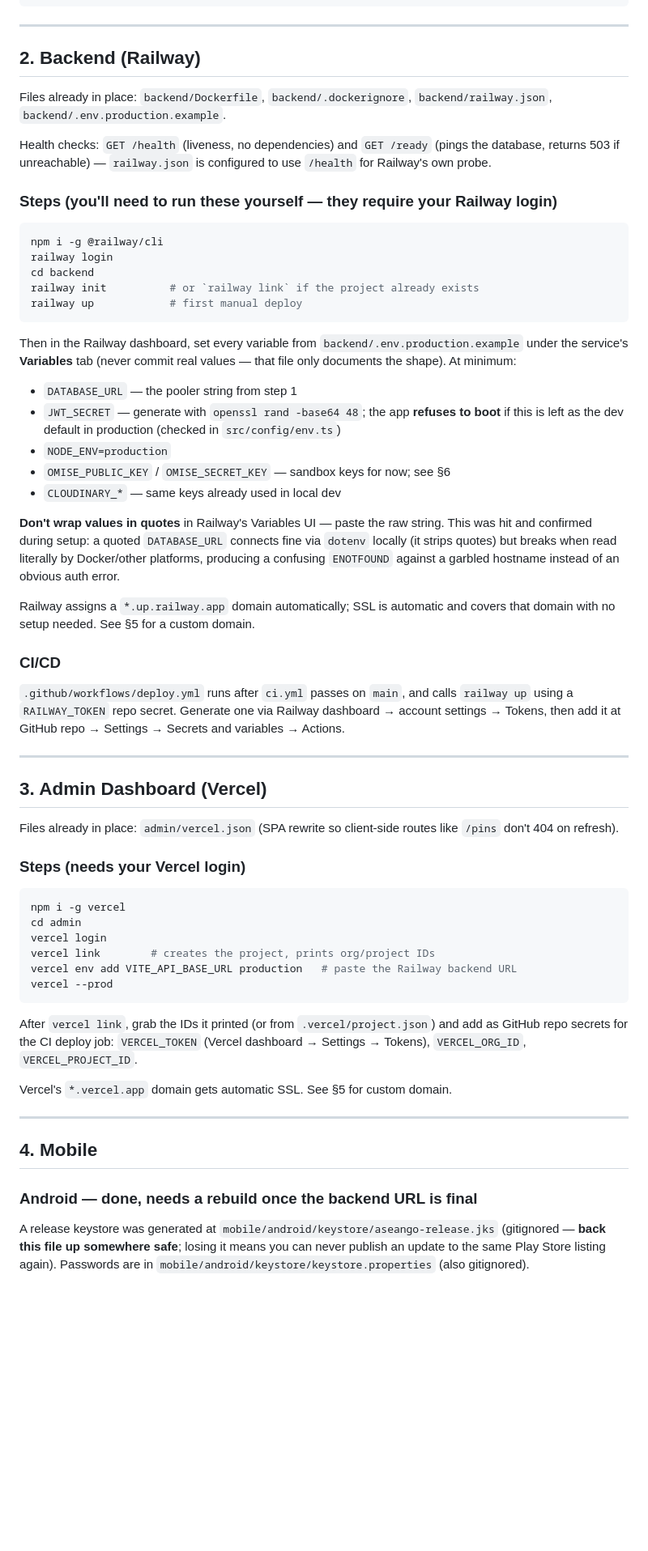
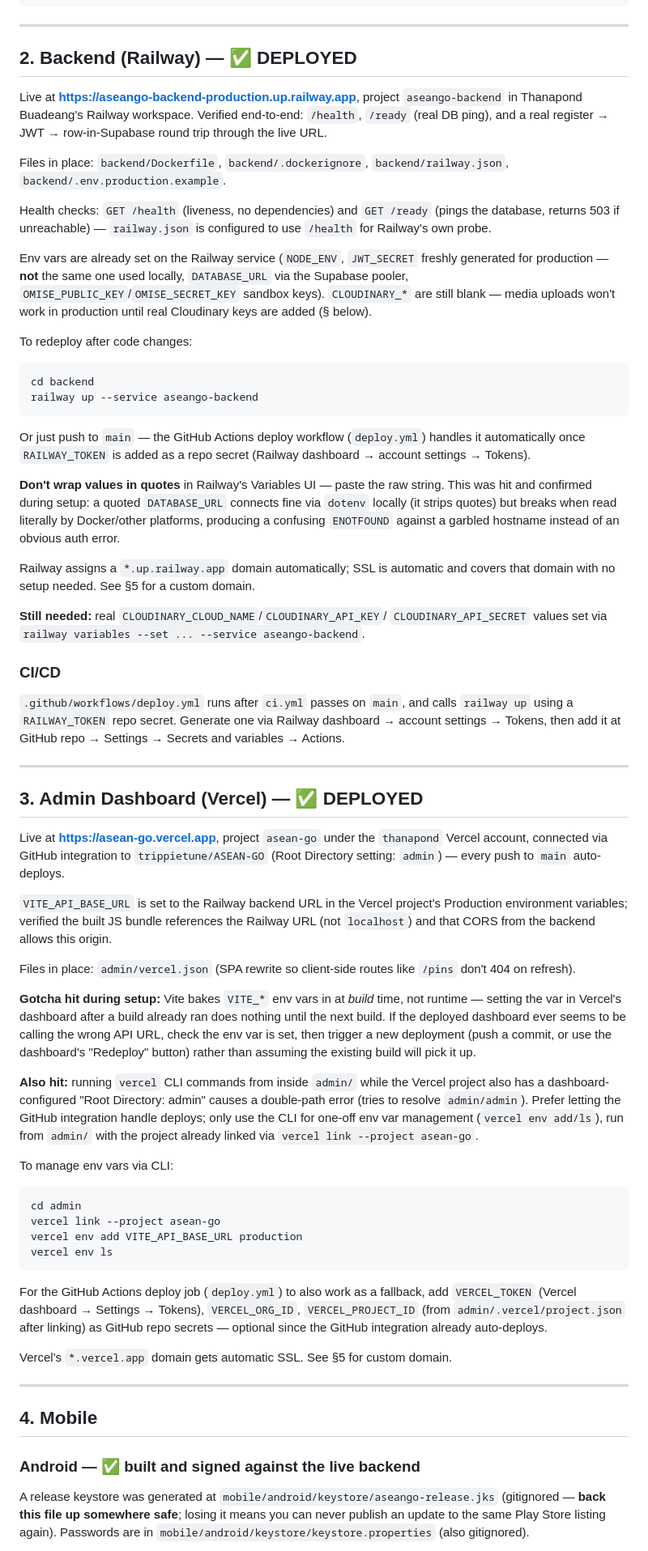
Before and after one commit to trippietune/ASEAN-GO, a Markdown page: DEPLOYMENT.md, the part around one of its changes. Shown at 81% size. Drawn GitHub-style; blank space fills up the shorter version.

Commit message:
Update deployment runbook with live URLs and lessons learned
Backend is live on Railway, admin dashboard live on Vercel (via GitHub
integration), release APK rebuilt against the production backend —
documents the Vite build-time env var gotcha and the Vercel CLI
root-directory conflict hit while wiring these up.

Co-Authored-By: Claude Sonnet 5 <noreply@anthropic.com>

````diff
--- a/DEPLOYMENT.md
+++ b/DEPLOYMENT.md
@@ -52,35 +59,34 @@ const pool = new Pool({ connectionString: process.env.DATABASE_URL, ssl: { rejec
 
 ---
 
-## 2. Backend (Railway)
+## 2. Backend (Railway) — ✅ DEPLOYED
 
-Files already in place: `backend/Dockerfile`, `backend/.dockerignore`,
+Live at **https://aseango-backend-production.up.railway.app**, project
+`aseango-backend` in Thanapond Buadeang's Railway workspace. Verified
+end-to-end: `/health`, `/ready` (real DB ping), and a real
+register → JWT → row-in-Supabase round trip through the live URL.
+
+Files in place: `backend/Dockerfile`, `backend/.dockerignore`,
 `backend/railway.json`, `backend/.env.production.example`.
 
 Health checks: `GET /health` (liveness, no dependencies) and `GET /ready`
 (pings the database, returns 503 if unreachable) — `railway.json` is
 configured to use `/health` for Railway's own probe.
 
-### Steps (you'll need to run these yourself — they require your Railway login)
+Env vars are already set on the Railway service (`NODE_ENV`, `JWT_SECRET`
+freshly generated for production — **not** the same one used locally,
+`DATABASE_URL` via the Supabase pooler, `OMISE_PUBLIC_KEY`/`OMISE_SECRET_KEY`
+sandbox keys). `CLOUDINARY_*` are still blank — media uploads won't work in
+production until real Cloudinary keys are added (§ below).
 
+To redeploy after code changes:
 ```bash
-npm i -g @railway/cli
-railway login
 cd backend
-railway init          # or `railway link` if the project already exists
-railway up            # first manual deploy
+railway up --service aseango-backend
 ```
-
-Then in the Railway dashboard, set every variable from
-`backend/.env.production.example` under the service's **Variables** tab
-(never commit real values — that file only documents the shape). At minimum:
-- `DATABASE_URL` — the pooler string from step 1
-- `JWT_SECRET` — generate with `openssl rand -base64 48`; the app **refuses
-  to boot** if this is left as the dev default in production (checked in
-  `src/config/env.ts`)
-- `NODE_ENV=production`
-- `OMISE_PUBLIC_KEY` / `OMISE_SECRET_KEY` — sandbox keys for now; see §6
-- `CLOUDINARY_*` — same keys already used in local dev
+Or just push to `main` — the GitHub Actions deploy workflow (`deploy.yml`)
+handles it automatically once `RAILWAY_TOKEN` is added as a repo secret
+(Railway dashboard → account settings → Tokens).
 
 **Don't wrap values in quotes** in Railway's Variables UI — paste the raw
 string. This was hit and confirmed during setup: a quoted `DATABASE_URL`
@@ -91,6 +97,9 @@ against a garbled hostname instead of an obvious auth error.
 Railway assigns a `*.up.railway.app` domain automatically; SSL is automatic
 and covers that domain with no setup needed. See §5 for a custom domain.
 
+**Still needed:** real `CLOUDINARY_CLOUD_NAME`/`CLOUDINARY_API_KEY`/
+`CLOUDINARY_API_SECRET` values set via `railway variables --set ... --service aseango-backend`.
+
 ### CI/CD
 
 `.github/workflows/deploy.yml` runs after `ci.yml` passes on `main`, and
@@ -100,26 +109,48 @@ GitHub repo → Settings → Secrets and variables → Actions.
 
 ---
 
-## 3. Admin Dashboard (Vercel)
+## 3. Admin Dashboard (Vercel) — ✅ DEPLOYED
 
-Files already in place: `admin/vercel.json` (SPA rewrite so client-side
-routes like `/pins` don't 404 on refresh).
+Live at **https://asean-go.vercel.app**, project `asean-go` under the
+`thanapond` Vercel account, connected via GitHub integration to
+`trippietune/ASEAN-GO` (Root Directory setting: `admin`) — every push to
+`main` auto-deploys.
 
-### Steps (needs your Vercel login)
+`VITE_API_BASE_URL` is set to the Railway backend URL in the Vercel
+project's Production environment variables; verified the built JS bundle
+references the Railway URL (not `localhost`) and that CORS from the backend
+allows this origin.
 
+Files in place: `admin/vercel.json` (SPA rewrite so client-side routes like
+`/pins` don't 404 on refresh).
+
+**Gotcha hit during setup:** Vite bakes `VITE_*` env vars in at *build* time,
+not runtime — setting the var in Vercel's dashboard after a build already
+ran does nothing until the next build. If the deployed dashboard ever seems
+to be calling the wrong API URL, check the env var is set, then trigger a
+new deployment (push a commit, or use the dashboard's "Redeploy" button)
+rather than assuming the existing build will pick it up.
+
+**Also hit:** running `vercel` CLI commands from inside `admin/` while the
+Vercel project also has a dashboard-configured "Root Directory: admin"
+causes a double-path error (tries to resolve `admin/admin`). Prefer letting
+the GitHub integration handle deploys; only use the CLI for one-off env var
+management (`vercel env add/ls`), run from `admin/` with the project already
+linked via `vercel link --project asean-go`.
+
+To manage env vars via CLI:
 ```bash
-npm i -g vercel
 cd admin
-vercel login
-vercel link        # creates the project, prints org/project IDs
-vercel env add VITE_API_BASE_URL production   # paste the Railway backend URL
-vercel --prod
+vercel link --project asean-go
+vercel env add VITE_API_BASE_URL production
+vercel env ls
 ```
 
-After `vercel link`, grab the IDs it printed (or from `.vercel/project.json`)
-and add as GitHub repo secrets for the CI deploy job:
-`VERCEL_TOKEN` (Vercel dashboard → Settings → Tokens), `VERCEL_ORG_ID`,
-`VERCEL_PROJECT_ID`.
+For the GitHub Actions deploy job (`deploy.yml`) to also work as a fallback,
+add `VERCEL_TOKEN` (Vercel dashboard → Settings → Tokens), `VERCEL_ORG_ID`,
+`VERCEL_PROJECT_ID` (from `admin/.vercel/project.json` after linking) as
+GitHub repo secrets — optional since the GitHub integration already
+auto-deploys.
 
 Vercel's `*.vercel.app` domain gets automatic SSL. See §5 for custom domain.
 
@@ -127,7 +158,7 @@ Vercel's `*.vercel.app` domain gets automatic SSL. See §5 for custom domain.
 
 ## 4. Mobile
 
-### Android — done, needs a rebuild once the backend URL is final
+### Android — ✅ built and signed against the live backend
 
 A release keystore was generated at `mobile/android/keystore/aseango-release.jks`
 (gitignored — **back this file up somewhere safe**; losing it means you can
````
Also changed, not shown: other parts of DEPLOYMENT.md (+21 -12 lines).
